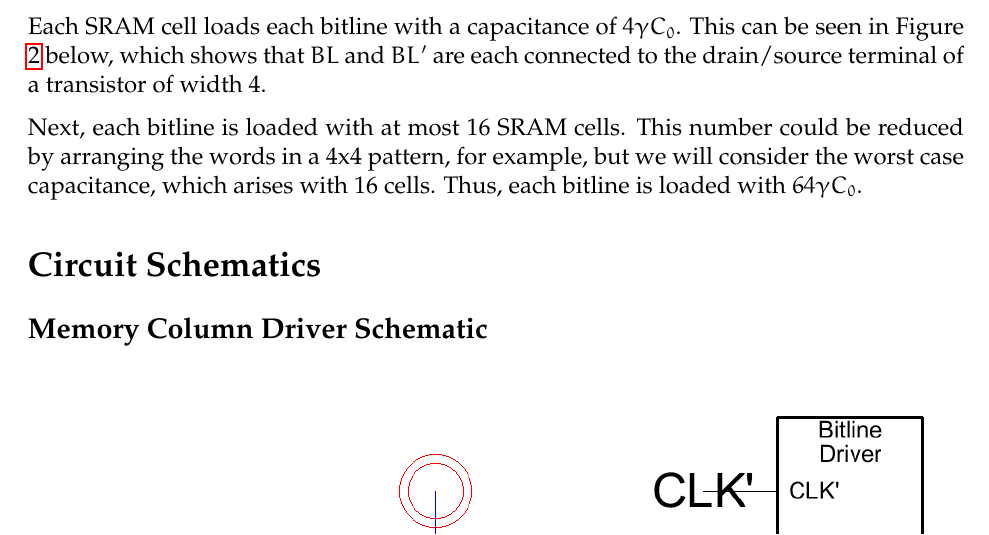
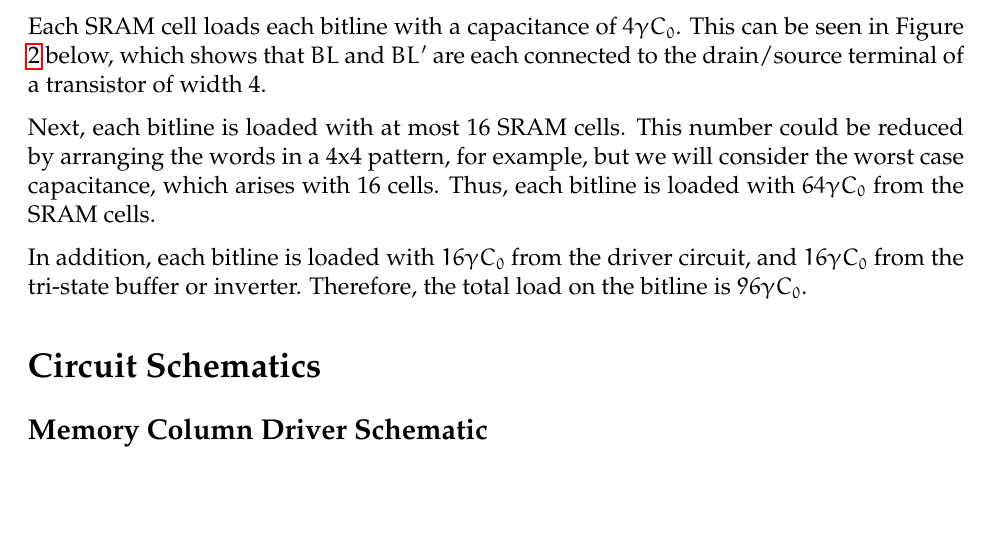
Before and after one commit to MauKMu/ese370-proj2, a LaTeX document (Milestone/ESE370_Proj2_Milestone.tex): part of page 2 of 11, cut so that both start at the same text. Compiled offline with pdfLaTeX.

Commit message:
updated bitline capacitance with driver and tri-state caps

```diff
--- a/Milestone/ESE370_Proj2_Milestone.tex
+++ b/Milestone/ESE370_Proj2_Milestone.tex
@@ -45,7 +45,9 @@
 \section*{Bitline Capacitance}
 Each SRAM cell loads each bitline with a capacitance of $4\gamma C_0$. This can be seen in Figure \ref{fig:sram_cell_circuit} below, which shows that $BL$ and $BL'$ are each connected to the drain/source terminal of a transistor of width 4.
 
-Next, each bitline is loaded with at most 16 SRAM cells. This number could be reduced by arranging the words in a 4x4 pattern, for example, but we will consider the worst case capacitance, which arises with 16 cells. Thus, each bitline is loaded with $64\gamma C_0$.
+Next, each bitline is loaded with at most 16 SRAM cells. This number could be reduced by arranging the words in a 4x4 pattern, for example, but we will consider the worst case capacitance, which arises with 16 cells. Thus, each bitline is loaded with $64\gamma C_0$ from the SRAM cells.
+
+In addition, each bitline is loaded with $16\gamma C_0$ from the driver circuit, and $16\gamma C_0$ from the tri-state buffer or inverter. Therefore, the total load on the bitline is $96\gamma C_0$.
 
 \section*{Circuit Schematics}
 \subsection*{Memory Column Driver Schematic}
```
